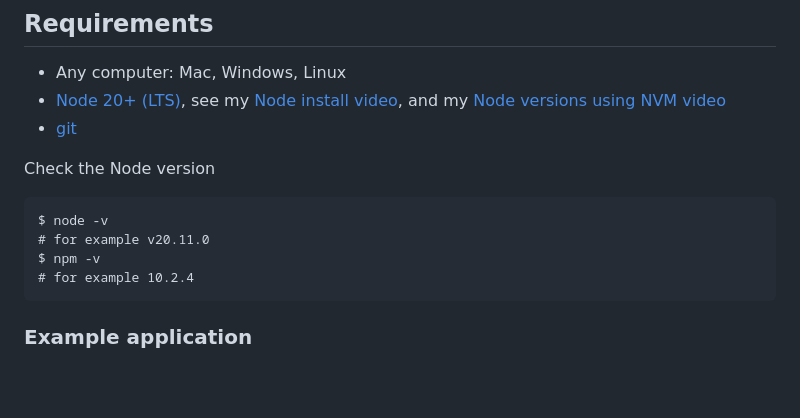
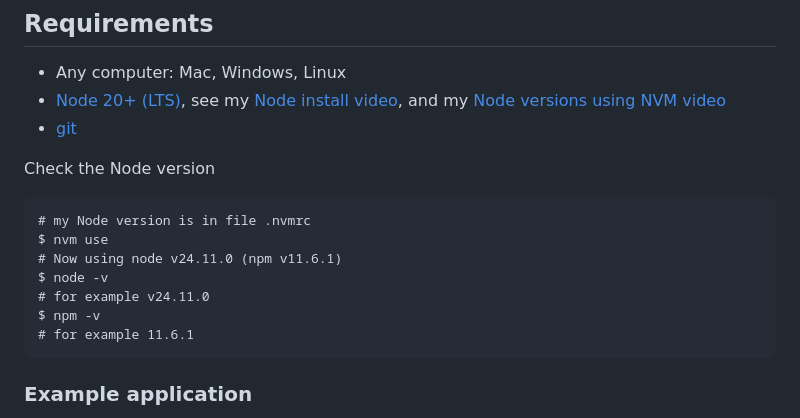
Before and after one commit to bahmutov/cypress-workshop-cy-vs-pw-half-day, a Markdown page: README.md, the part around the change. Drawn GitHub-style; blank space fills up the shorter version.

````diff
--- a/README.md
+++ b/README.md
@@ -15,10 +15,13 @@ This workshop teaches you how to write Cypress and Playwright tests using the sa
 Check the Node version
 
 ```
+# my Node version is in file .nvmrc
+$ nvm use
+# Now using node v24.11.0 (npm v11.6.1)
 $ node -v
-# for example v20.11.0
+# for example v24.11.0
 $ npm -v
-# for example 10.2.4
+# for example 11.6.1
 ```
 
 ### Example application
````
Also changed, not shown: slides/00-start/PITCHME.md (+41 -39 lines).
